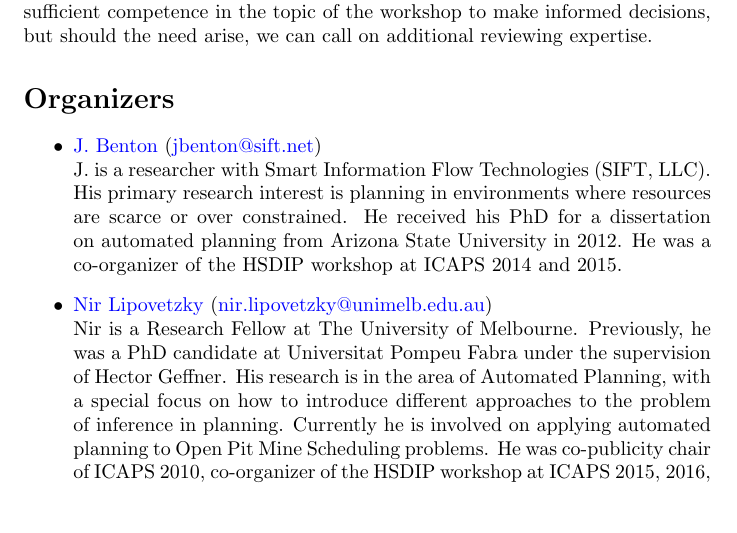
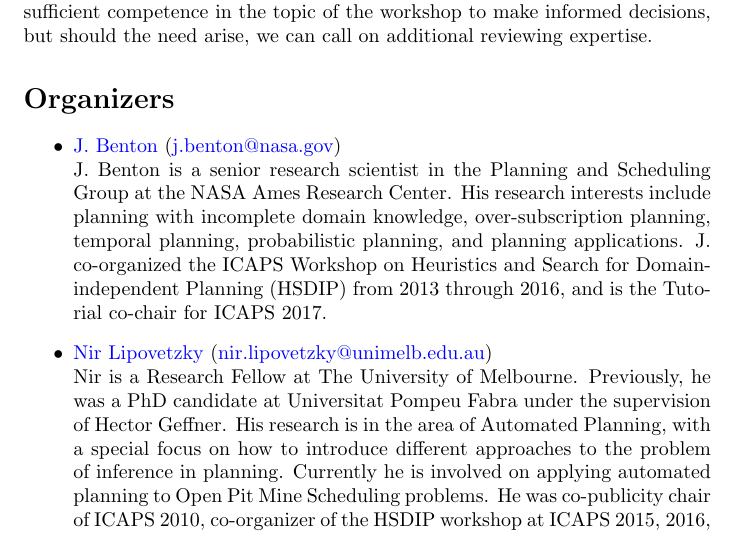
Before and after one commit to HSDIP/hsdip, a LaTeX document (proposal.tex): part of page 2 of 3, cut so that both start at the same text, the shorter picture padded with empty space. Compiled offline with pdfLaTeX.

Commit message:
Updated J Benton bio

```diff
--- a/proposal.tex
+++ b/proposal.tex
@@ -82,14 +82,10 @@
 \begin{itemize}
 
 
-\item \href{http://www.sift.net/staff/j-benton}{J. Benton}
-  (\href{mailto:jbenton@sift.net}{jbenton@sift.net})\\
-  J. is a researcher with Smart Information Flow Technologies (SIFT, LLC). His
-  primary research interest is planning in environments where
-  resources are scarce or over constrained.  He received his PhD for a
-  dissertation on automated planning from Arizona State University in
-  2012. He was a co-organizer of the HSDIP workshop at
-  ICAPS 2014 and 2015.
+\item \href{https://ti.arc.nasa.gov/profile/j-benton/}{J. Benton}
+  (\href{mailto:j.benton@nasa.gov}{j.benton@nasa.gov})\\
+  J. Benton is a senior research scientist in the Planning and Scheduling Group at the NASA Ames Research Center. His research interests include planning with incomplete domain knowledge, over-subscription planning, temporal planning, probabilistic planning, and planning applications. J. co-organized the ICAPS Workshop on Heuristics and Search for Domain-independent Planning (HSDIP) from 2013 through 2016, and is the Tutorial co-chair for ICAPS 2017.
+
 
 %\item \href{http://www.sift.net/staff/dan-bryce}{Daniel Bryce}
 %  (\href{mailto:dbryce@sift.net}{dbryce@sift.net})\\
```
